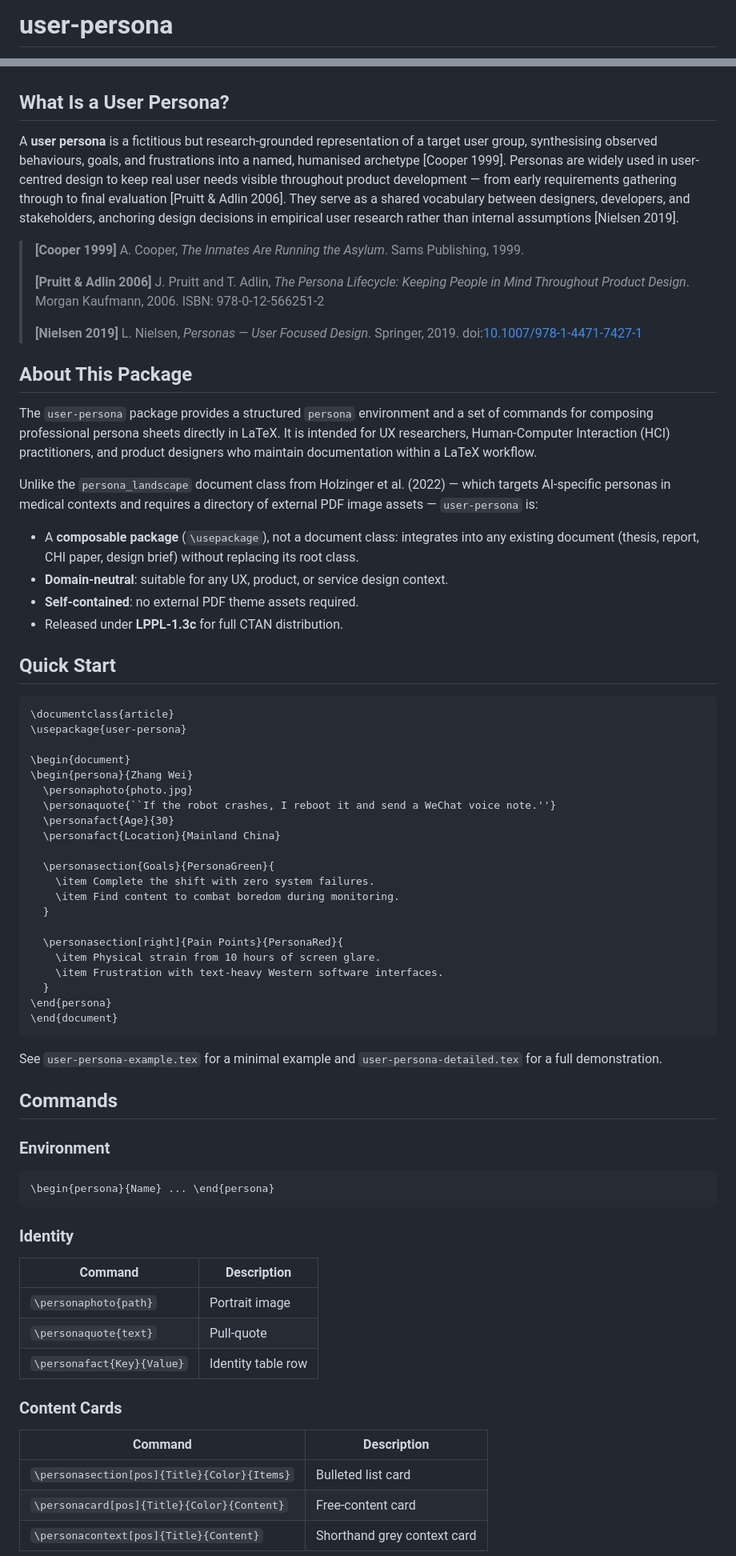
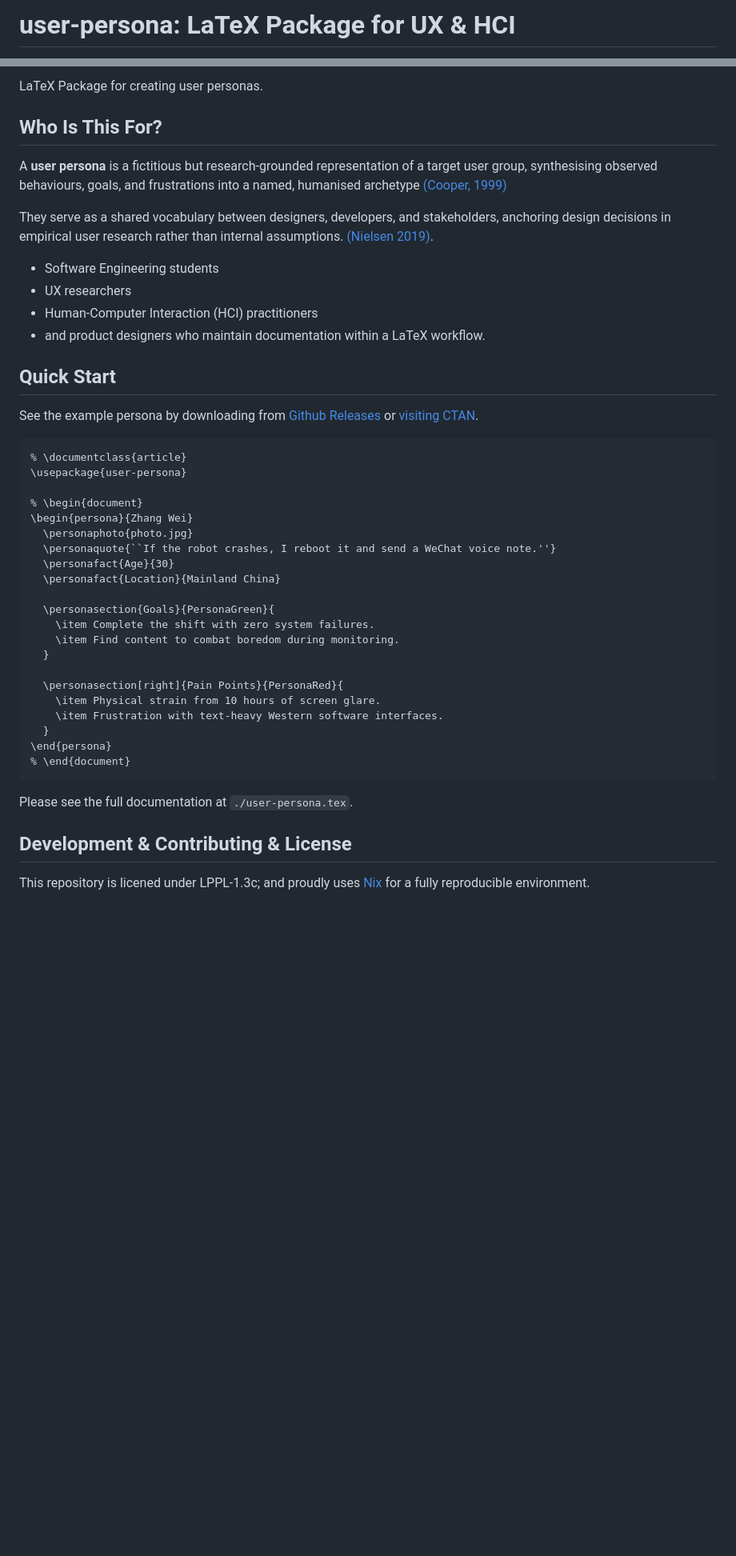
Before and after one commit to fractuscontext/user-persona, a Markdown page: README.md, 2 parts joined by grey strips. Shown at 80% size. GitHub-like rendering; blank space fills up the shorter version.

````diff
--- a/README.md
+++ b/README.md
@@ -5,5 +5,5 @@ SPDX-FileCopyrightText: 2026 fractuscontext <106440141+fractuscontext@users.nore
 SPDX-License-Identifier: LPPL-1.3c
 -->
 
-# user-persona
+# user-persona: LaTeX Package for UX & HCI
 
@@ -11,47 +11,26 @@ A LaTeX package for typesetting structured user persona sheets in UX and HCI doc
 
+LaTeX Package for creating user personas.
 
-## What Is a User Persona?
+## Who Is This For?
 
-A **user persona** is a fictitious but research-grounded representation of a target user group,
-synthesising observed behaviours, goals, and frustrations into a named, humanised archetype
-[Cooper 1999]. Personas are widely used in user-centred design to keep real user needs visible
-throughout product development — from early requirements gathering through to final evaluation
-[Pruitt & Adlin 2006]. They serve as a shared vocabulary between designers, developers, and
-stakeholders, anchoring design decisions in empirical user research rather than internal
-assumptions [Nielsen 2019].
+A **user persona** is a fictitious but research-grounded representation of a target user group, synthesising observed behaviours, goals, and frustrations into a named, humanised archetype [(Cooper, 1999)](https://doi.org/10.1007/978-3-322-99786-9_1)
 
-> **[Cooper 1999]** A. Cooper, *The Inmates Are Running the Asylum*. Sams Publishing, 1999.
->
-> **[Pruitt & Adlin 2006]** J. Pruitt and T. Adlin, *The Persona Lifecycle: Keeping People in
-> Mind Throughout Product Design*. Morgan Kaufmann, 2006. ISBN: 978-0-12-566251-2
->
-> **[Nielsen 2019]** L. Nielsen, *Personas — User Focused Design*. Springer, 2019.
-> doi:[10.1007/978-1-4471-7427-1](https://doi.org/10.1007/978-1-4471-7427-1)
+They serve as a shared vocabulary between designers, developers, and stakeholders, anchoring design decisions in empirical user research rather than internal assumptions. [(Nielsen 2019)](https://doi.org/10.1007/978-1-4471-7427-1).
 
-## About This Package
-
-The `user-persona` package provides a structured `persona` environment and a set of commands
-for composing professional persona sheets directly in LaTeX. It is intended for UX researchers,
-Human-Computer Interaction (HCI) practitioners, and product designers who maintain documentation
-within a LaTeX workflow.
-
-Unlike the `persona_landscape` document class from Holzinger et al. (2022) — which targets
-AI-specific personas in medical contexts and requires a directory of external PDF image assets —
-`user-persona` is:
-
-- A **composable package** (`\usepackage`), not a document class: integrates into any existing
-  document (thesis, report, CHI paper, design brief) without replacing its root class.
-- **Domain-neutral**: suitable for any UX, product, or service design context.
-- **Self-contained**: no external PDF theme assets required.
-- Released under **LPPL-1.3c** for full CTAN distribution.
+- Software Engineering students
+- UX researchers
+- Human-Computer Interaction (HCI) practitioners
+- and product designers who maintain documentation within a LaTeX workflow.
 
 ## Quick Start
 
+See the example persona by downloading from [Github Releases](https://github.com/fractuscontext/user-persona/releases/) or [visiting CTAN](https://ctan.org/pkg/user-persona).
+
 ```latex
-\documentclass{article}
+% \documentclass{article}
 \usepackage{user-persona}
 
-\begin{document}
+% \begin{document}
 \begin{persona}{Zhang Wei}
   \personaphoto{photo.jpg}
   \personaquote{``If the robot crashes, I reboot it and send a WeChat voice note.''}
@@ -68,33 +47,13 @@ AI-specific personas in medical contexts and requires a directory of external PD
     \item Frustration with text-heavy Western software interfaces.
   }
 \end{persona}
-\end{document}
+% \end{document}
 ```
 
-See `user-persona-example.tex` for a minimal example and `user-persona-detailed.tex` for a
-full demonstration.
+Please see the full documentation at `./user-persona.tex`.
 
-## Commands
+## Development & Contributing & License
 
-### Environment
+This repository is licened under LPPL-1.3c; and proudly uses [Nix](https://nixos.org/) for a fully reproducible
+environment.
 
-```latex
-\begin{persona}{Name} ... \end{persona}
-```
-
-### Identity
-
-| Command | Description |
-|---|---|
-| `\personaphoto{path}` | Portrait image |
-| `\personaquote{text}` | Pull-quote |
-| `\personafact{Key}{Value}` | Identity table row |
-
-### Content Cards
-
-| Command | Description |
-|---|---|
-| `\personasection[pos]{Title}{Color}{Items}` | Bulleted list card |
-| `\personacard[pos]{Title}{Color}{Content}` | Free-content card |
-| `\personacontext[pos]{Title}{Content}` | Shorthand grey context card |
-
````
Also changed, not shown: other parts of README.md (+4 -65 lines), user-persona-example-screenshot.jpeg (added), 7 other files.
